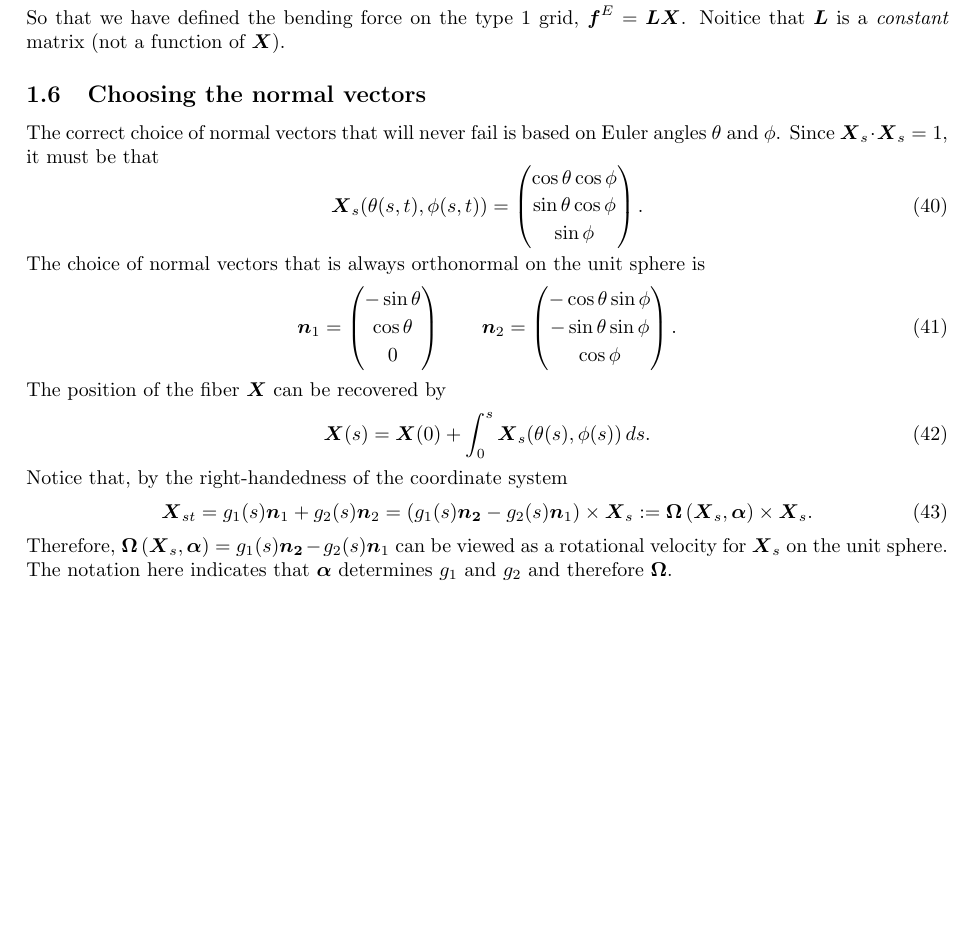
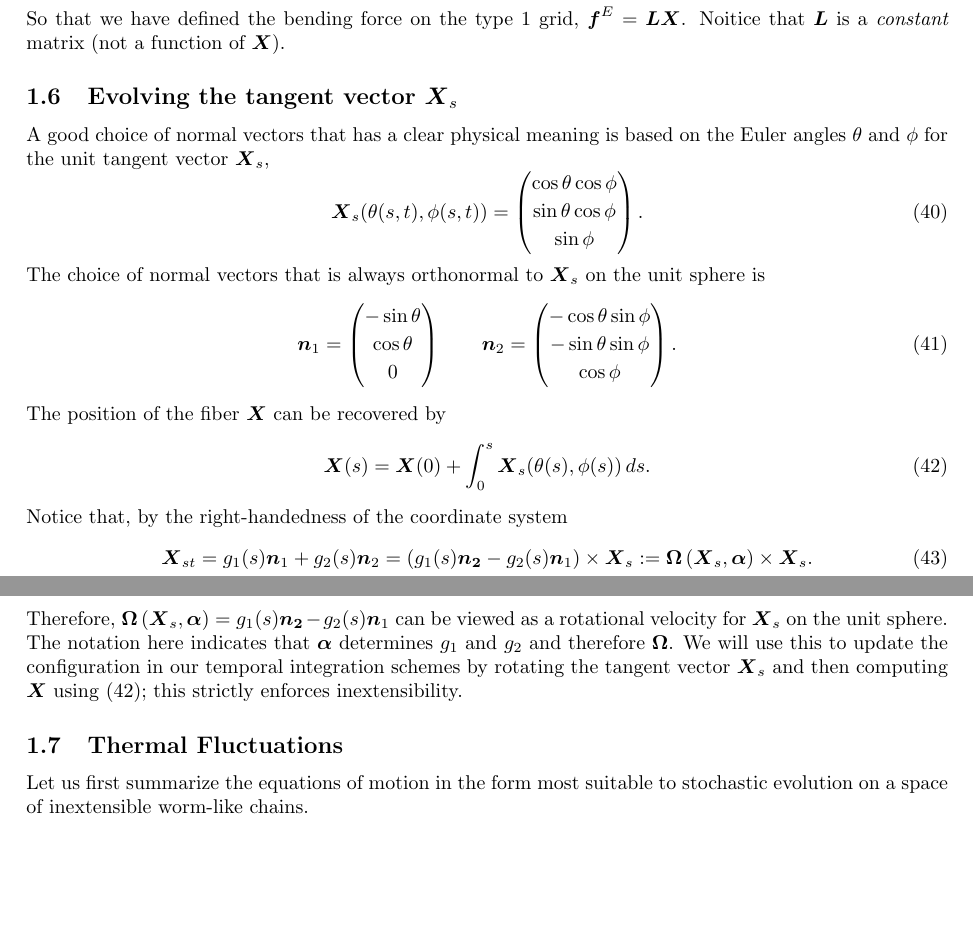
Before and after one commit to stochasticHydroTools/SlenderBody, a LaTeX document (DOC/LocalSBTCheb.tex, which reads DOC/SBTTheory.tex): part of page 6 of 15 before the commit and two parts of pages 6 and 7 of 16 after it, the two joined at a grey line, cut so that both start at the same text, the shorter picture padded with empty space. Compiled offline with pdfLaTeX.

Commit message:
progress

```diff
--- a/DOC/SBTTheory.tex
+++ b/DOC/SBTTheory.tex
@@ -260,12 +260,13 @@ The function $\tilde{\bm{X}}$ can be used to compute $\bm{f}^E$ in a way consist
 \end{equation}
 So that we have defined the bending force on the type 1 grid, $\bm{f}^E=\bm{L}\bm{X}$. Noitice that $\bm{L}$ is a \textit{constant} matrix (not a function of $\bm{X}$).
 
-\subsection{Choosing the normal vectors}
-The correct choice of normal vectors that will never fail is based on Euler angles $\theta$ and $\phi$. Since $\V{X}_s \cdot \V{X}_s=1$, it must be that
+\subsection{Evolving the tangent vector $\V{X}_s$}
+
+A good choice of normal vectors that has a clear physical meaning is based on the Euler angles $\theta$ and $\phi$ for the unit tangent vector $\V{X}_s$,
 \begin{equation}
 \V{X}_s(\theta(s,t),\phi(s,t)) = \begin{pmatrix} \cos{\theta} \cos{\phi}\\[2 pt] \sin{\theta} \cos{\phi} \\[2 pt] \sin{\phi} \end{pmatrix}.
 \end{equation}
-The choice of normal vectors that is always orthonormal on the unit sphere is
+The choice of normal vectors that is always orthonormal to $\V{X}_s$ on the unit sphere is
 \begin{equation}
 \V{n}_1 =  \begin{pmatrix} -\sin{\theta}\\[2 pt] \cos{\theta}\\[2 pt]0 \end{pmatrix} \qquad \V{n}_2 =  \begin{pmatrix} -\cos{\theta} \sin{\phi}\\[2 pt] -\sin{\theta} \sin{\phi} \\[2 pt] \cos{\phi} \end{pmatrix}.
 \end{equation}
@@ -279,4 +280,8 @@ Notice that, by the right-handedness of the coordinate system
 \label{eq:Xsupdate}
 \V{X}_{st} = g_1(s)\V{n}_1 + g_2(s) \V{n}_2 = \left(g_1(s)\V{n_2}-g_2(s)\V{n}_1\right) \times \V{X}_s:=\V{\Omega}\left(\V{X}_s, \V{\alpha}\right) \times \V{X}_s.
 \end{equation}
-Therefore, $\V{\Omega}\left(\V{X}_s, \V{\alpha}\right)=g_1(s)\V{n_2}-g_2(s)\V{n}_1$ can be viewed as a rotational velocity for $\V{X}_s$ on the unit sphere. The notation here indicates that $\V{\alpha}$ determines $g_1$ and $g_2$ and therefore $\V{\Omega}$.
+Therefore, $\V{\Omega}\left(\V{X}_s, \V{\alpha}\right)=g_1(s)\V{n_2}-g_2(s)\V{n}_1$ can be viewed as a rotational velocity for $\V{X}_s$ on the unit sphere. The notation here indicates that $\V{\alpha}$ determines $g_1$ and $g_2$ and therefore $\V{\Omega}$. We will use this to update the configuration in our temporal integration schemes by rotating the tangent vector $\V{X}_s$ and then computing $\V{X}$ using \eqref{eq:XfromXs}; this strictly enforces inextensibility.
+
+\subsection{Thermal Fluctuations}
+
+Let us first summarize the equations of motion in the form most suitable to stochastic evolution on a space of inextensible worm-like chains.
```
Also changed, not shown: DOC/LocalSBTCheb.pdf.
